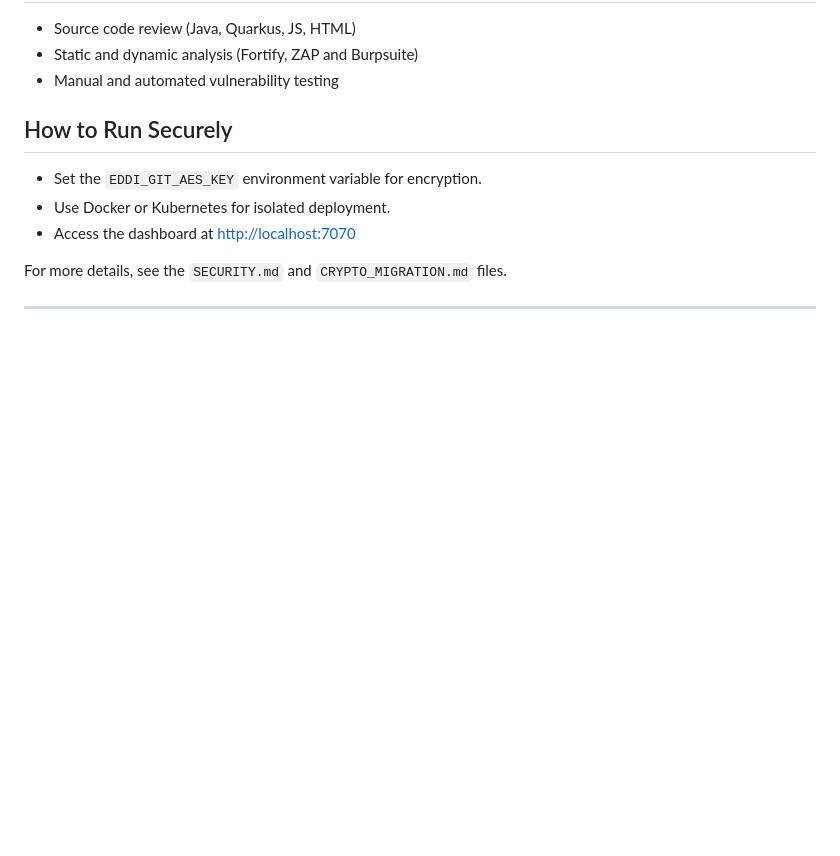
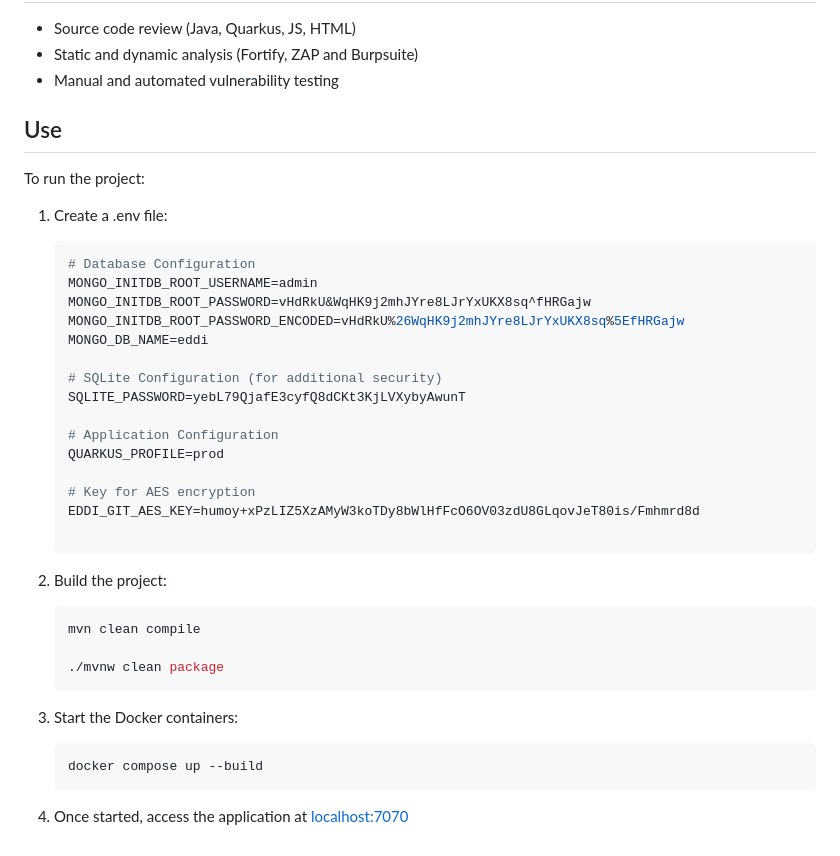
Before and after one commit to nicolabalzano/EDDI_JDK17, a Markdown page: README.md, the part around the change. GitHub-like rendering; blank space fills up the shorter version.

````diff
--- a/README.md
+++ b/README.md
@@ -57,11 +57,41 @@ You can found the discovered vulnerability in the [presentation](https://github.
 - Static and dynamic analysis (Fortify, ZAP and Burpsuite)
 - Manual and automated vulnerability testing
 
-## How to Run Securely
-- Set the `EDDI_GIT_AES_KEY` environment variable for encryption.
-- Use Docker or Kubernetes for isolated deployment.
-- Access the dashboard at [http://localhost:7070](http://localhost:7070)
+## Use
 
-For more details, see the `SECURITY.md` and `CRYPTO_MIGRATION.md` files.
+To run the project:
 
----
+1. Create a .env file:
+    ```sh
+    # Database Configuration
+    MONGO_INITDB_ROOT_USERNAME=admin
+    MONGO_INITDB_ROOT_PASSWORD=vHdRkU&WqHK9j2mhJYre8LJrYxUKX8sq^fHRGajw
+    MONGO_INITDB_ROOT_PASSWORD_ENCODED=vHdRkU%26WqHK9j2mhJYre8LJrYxUKX8sq%5EfHRGajw
+    MONGO_DB_NAME=eddi
+
+    # SQLite Configuration (for additional security)
+    SQLITE_PASSWORD=yebL79QjafE3cyfQ8dCKt3KjLVXybyAwunT
+
+    # Application Configuration
+    QUARKUS_PROFILE=prod
+
+    # Key for AES encryption
+    EDDI_GIT_AES_KEY=humoy+xPzLIZ5XzAMyW3koTDy8bWlHfFcO6OV03zdU8GLqovJeT80is/Fmhmrd8d
+
+    ```
+
+2. Build the project:
+
+   ```sh
+   mvn clean compile
+
+   ./mvnw clean package
+   ```
+
+3. Start the Docker containers:
+
+   ```sh
+   docker compose up --build
+   ```
+
+4. Once started, access the application at [localhost:7070](http://localhost:7070)
````
